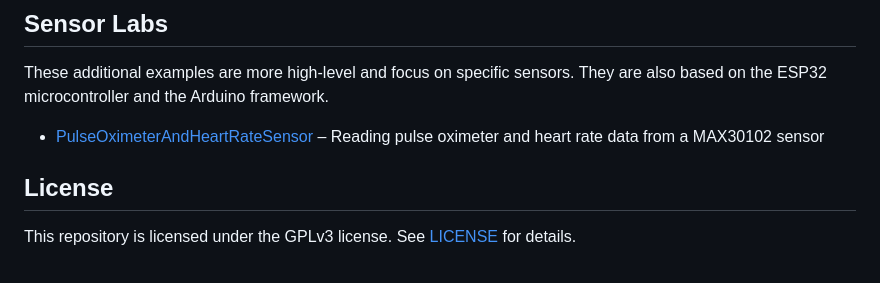
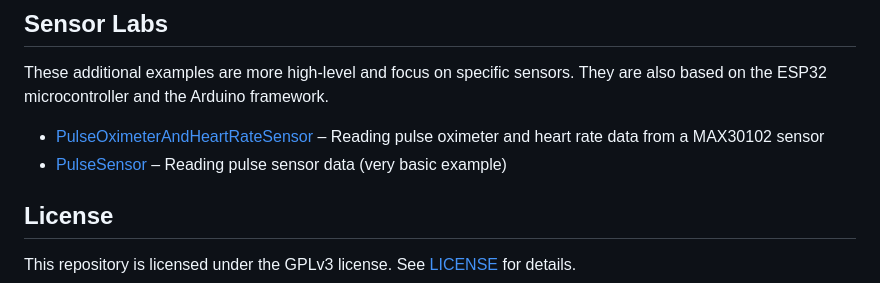
Before and after one commit to TEACPS/TEACPS, a Markdown page: README.md, the part around the change. Rendered like a GitHub page.

Commit message:
Add simple pulse sensor example

```diff
--- a/README.md
+++ b/README.md
@@ -25,6 +25,7 @@ The examples are structured in a way that they can be used in a lab setting. Eac
 These additional examples are more high-level and focus on specific sensors. They are also based on the ESP32 microcontroller and the Arduino framework.
 
 - [PulseOximeterAndHeartRateSensor](PulseOximeterAndHeartRateSensor/README.md) – Reading pulse oximeter and heart rate data from a MAX30102 sensor
+- [PulseSensor](PulseSensor/README.md) – Reading pulse sensor data (very basic example)
 
 ## License
 
```
Also changed, not shown: PulseSensor/README.md (added, +32 -0 lines), PulseSensor/media/pulse-sensor-output.png (added), 8 other files.
